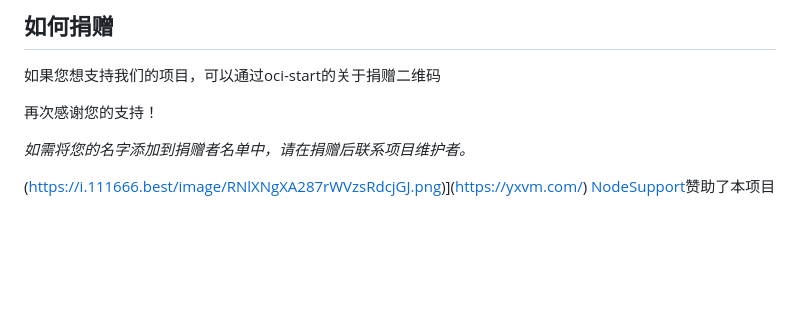
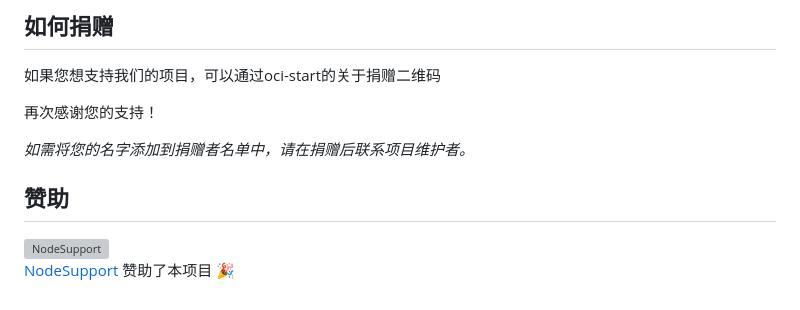
Before and after one commit to doubleDimple/oci-start, a Markdown page: README.md, the part around the change. Rendered like a GitHub page; blank space fills up the shorter version; grey boxes are pictures that could not be loaded.

```diff
--- a/README.md
+++ b/README.md
@@ -189,5 +189,7 @@ chmod 777 oci-start.sh
 
 *如需将您的名字添加到捐赠者名单中，请在捐赠后联系项目维护者。*
 
-(https://i.111666.best/image/RNlXNgXA287rWVzsRdcjGJ.png)](https://yxvm.com/)
-[NodeSupport](https://github.com/NodeSeekDev/NodeSupport)赞助了本项目
+## 赞助
+
+[![NodeSupport](https://i.111666.best/image/RNlXNgXA287rWVzsRdcjGJ.png)](https://yxvm.com/)
+[NodeSupport](https://github.com/NodeSeekDev/NodeSupport) 赞助了本项目 🎉
```
